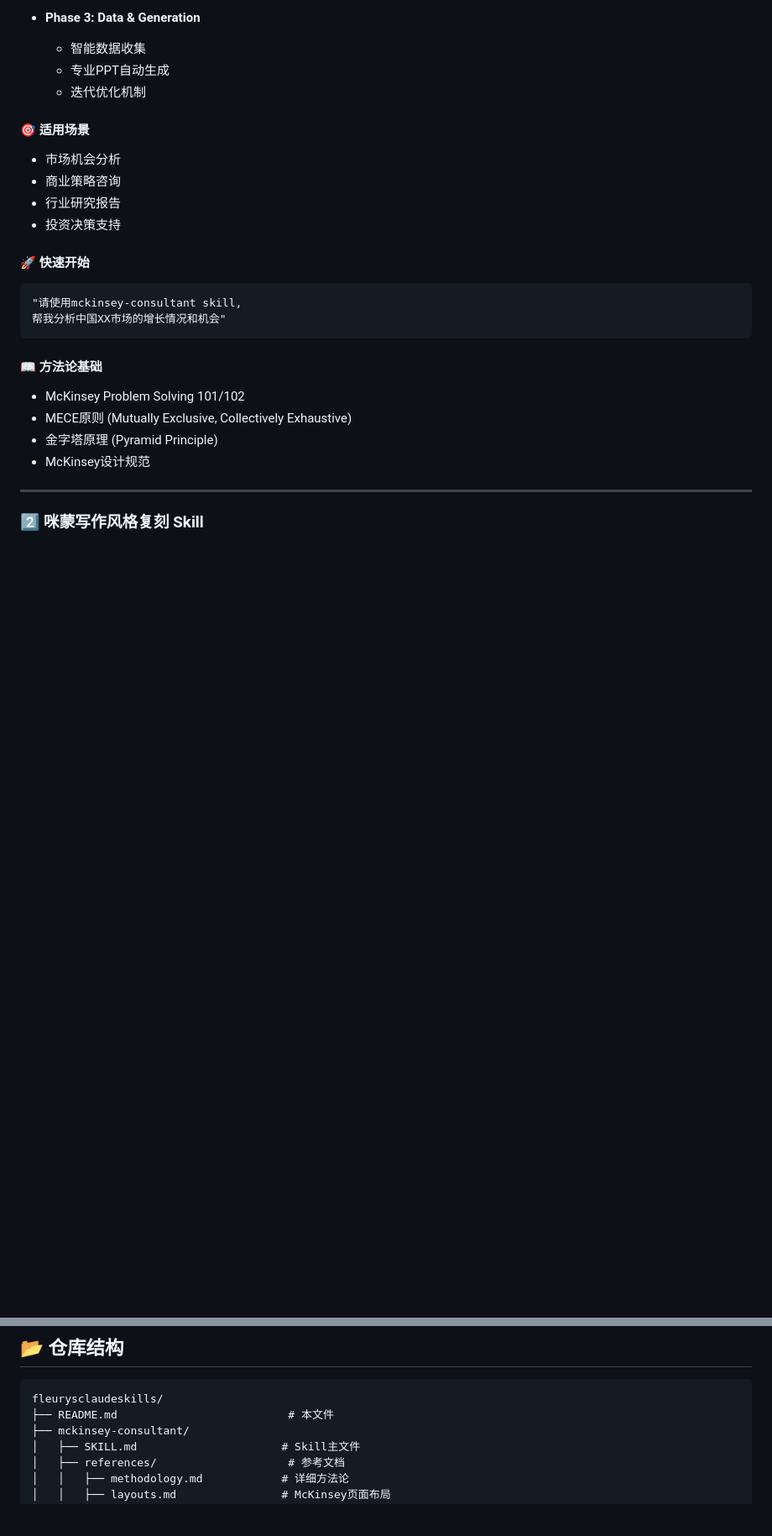
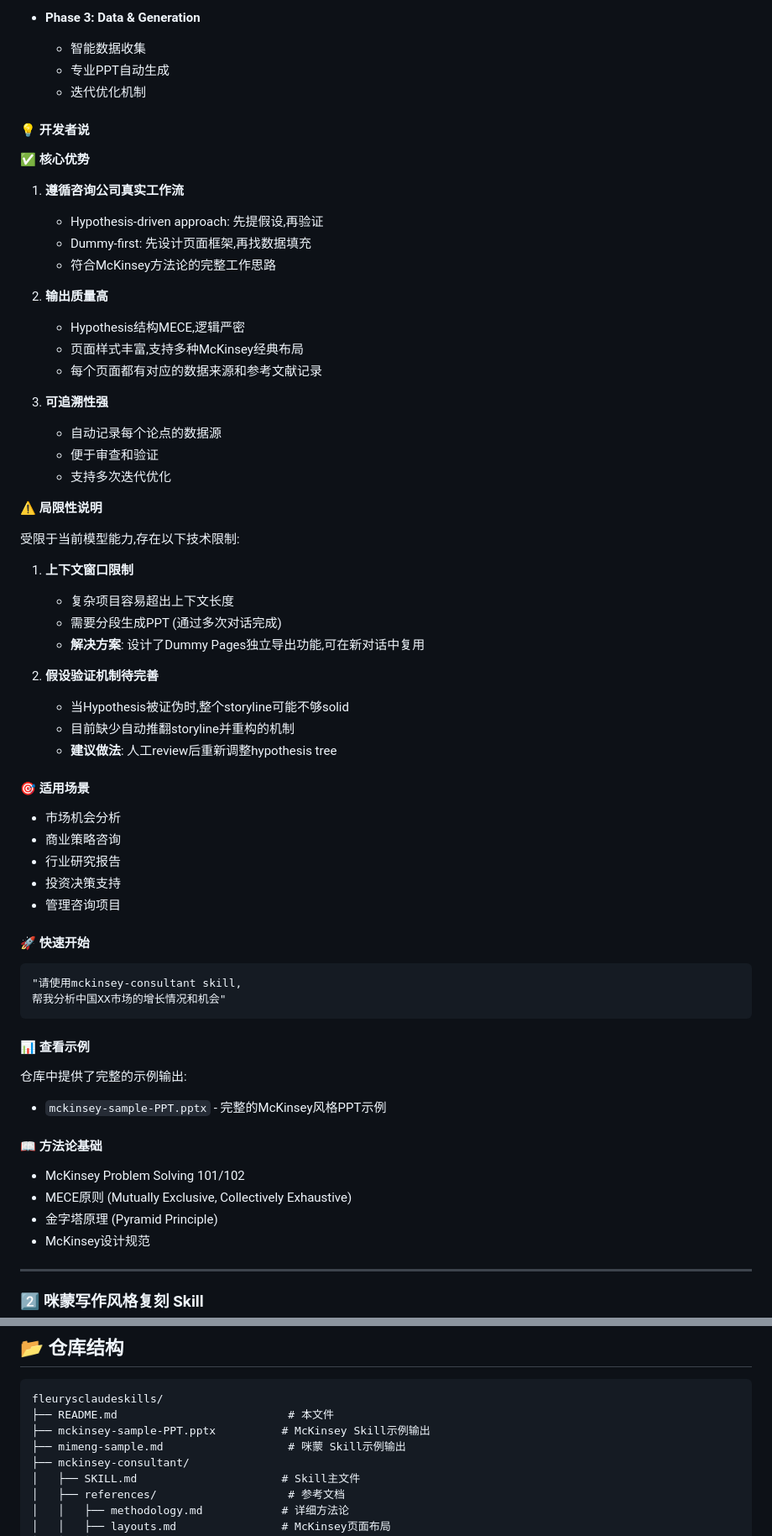
Before and after one commit to fleurytian/awesome-claude-skills, a Markdown page: README.md, 2 parts joined by grey strips. Shown at 84% size. Rendered like a GitHub page; blank space fills up the shorter version.

````diff
--- a/README.md
+++ b/README.md
@@ -37,12 +37,46 @@
   - 专业PPT自动生成
   - 迭代优化机制
 
+#### 💡 开发者说
+
+**✅ 核心优势**
+
+1. **遵循咨询公司真实工作流**
+   - Hypothesis-driven approach: 先提假设,再验证
+   - Dummy-first: 先设计页面框架,再找数据填充
+   - 符合McKinsey方法论的完整工作思路
+
+2. **输出质量高**
+   - Hypothesis结构MECE,逻辑严密
+   - 页面样式丰富,支持多种McKinsey经典布局
+   - 每个页面都有对应的数据来源和参考文献记录
+
+3. **可追溯性强**
+   - 自动记录每个论点的数据源
+   - 便于审查和验证
+   - 支持多次迭代优化
+
+**⚠️ 局限性说明**
+
+受限于当前模型能力,存在以下技术限制:
+
+1. **上下文窗口限制**
+   - 复杂项目容易超出上下文长度
+   - 需要分段生成PPT (通过多次对话完成)
+   - **解决方案**: 设计了Dummy Pages独立导出功能,可在新对话中复用
+
+2. **假设验证机制待完善**
+   - 当Hypothesis被证伪时,整个storyline可能不够solid
+   - 目前缺少自动推翻storyline并重构的机制
+   - **建议做法**: 人工review后重新调整hypothesis tree
+
 #### 🎯 适用场景
 
 - 市场机会分析
 - 商业策略咨询
 - 行业研究报告
 - 投资决策支持
+- 管理咨询项目
 
 #### 🚀 快速开始
 
@@ -50,6 +84,11 @@
 "请使用mckinsey-consultant skill,
 帮我分析中国XX市场的增长情况和机会"
 ```
+
+#### 📊 查看示例
+
+仓库中提供了完整的示例输出:
+- `mckinsey-sample-PPT.pptx` - 完整的McKinsey风格PPT示例
 
 #### 📖 方法论基础
 
@@ -148,6 +234,8 @@
 ```
 fleurysclaudeskills/
 ├── README.md                          # 本文件
+├── mckinsey-sample-PPT.pptx          # McKinsey Skill示例输出
+├── mimeng-sample.md                   # 咪蒙 Skill示例输出
 ├── mckinsey-consultant/
 │   ├── SKILL.md                      # Skill主文件
 │   ├── references/                    # 参考文档
````
Also changed, not shown: other parts of README.md (+101 -8 lines).
